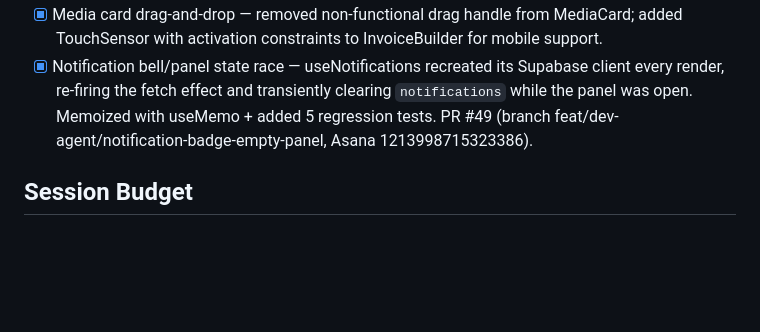
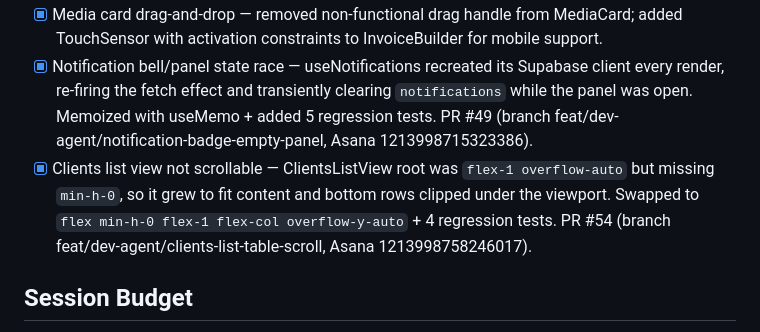
Before and after one commit to kyletdow47/view1-sort, a Markdown page: STATE.md, the part around the change. GitHub-like rendering; blank space fills up the shorter version.

Commit message:
chore(state): log clients list scroll fix (PR #54)

```diff
--- a/STATE.md
+++ b/STATE.md
@@ -40,6 +40,7 @@ Current mode: standby — run coordinator to begin
 - [x] Upload progress bar — onProgress callback now captures bytesTotal from tus and updates fileSize in store for accurate progress %.
 - [x] Media card drag-and-drop — removed non-functional drag handle from MediaCard; added TouchSensor with activation constraints to InvoiceBuilder for mobile support.
 - [x] Notification bell/panel state race — useNotifications recreated its Supabase client every render, re-firing the fetch effect and transiently clearing `notifications` while the panel was open. Memoized with useMemo + added 5 regression tests. PR #49 (branch feat/dev-agent/notification-badge-empty-panel, Asana 1213998715323386).
+- [x] Clients list view not scrollable — ClientsListView root was `flex-1 overflow-auto` but missing `min-h-0`, so it grew to fit content and bottom rows clipped under the viewport. Swapped to `flex min-h-0 flex-1 flex-col overflow-y-auto` + 4 regression tests. PR #54 (branch feat/dev-agent/clients-list-table-scroll, Asana 1213998758246017).
 
 ## Session Budget
 Window:             Manual session (2026-04-02)
```
